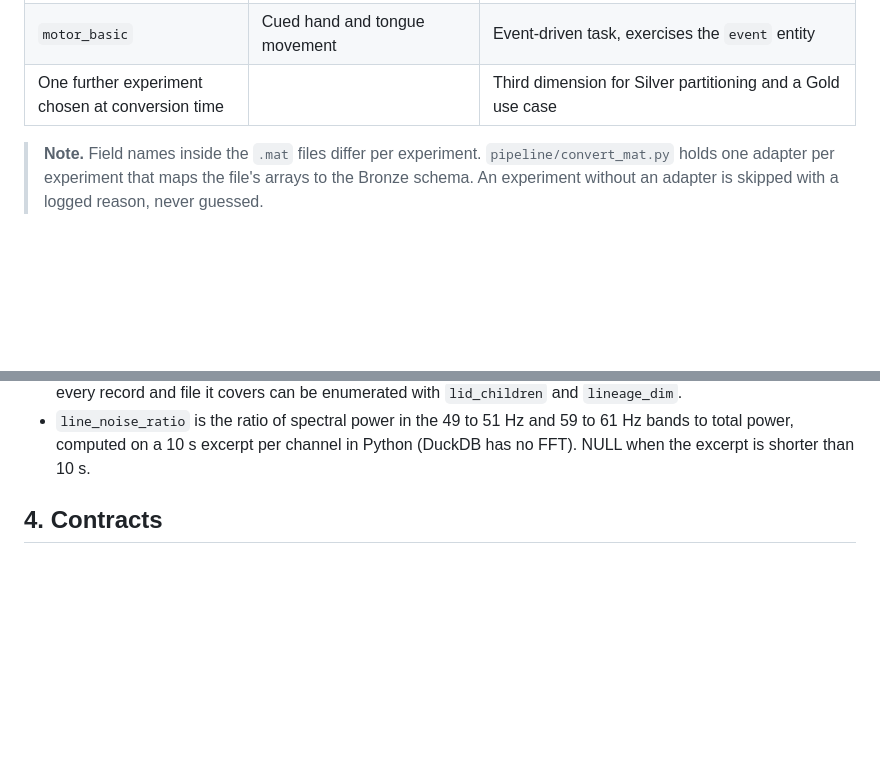
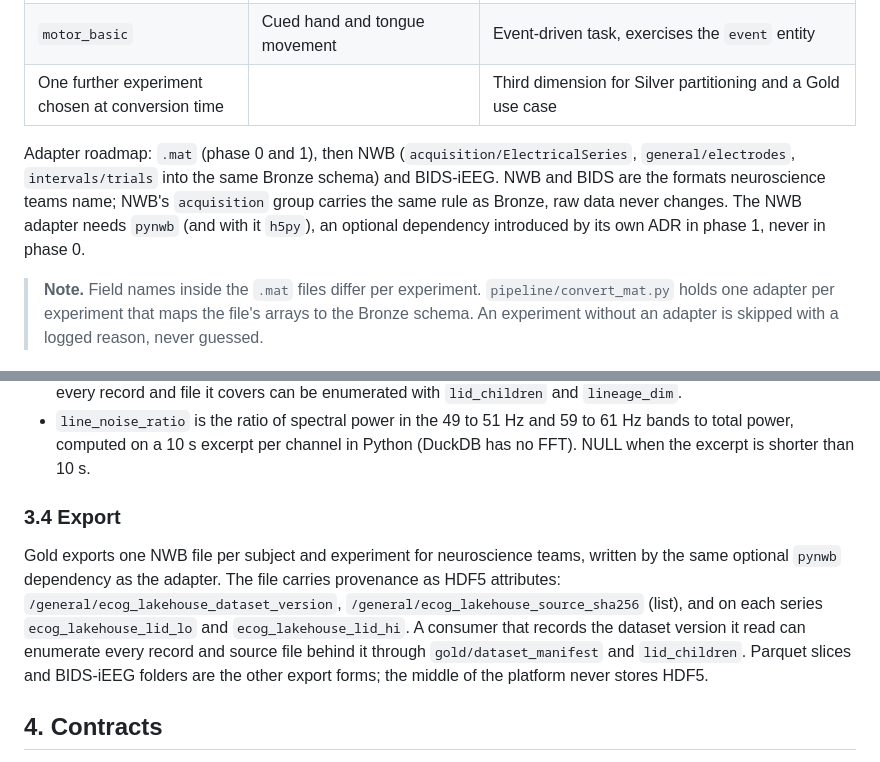
Before and after one commit to MrBisonte/ecog-lakehouse, a Markdown page: doc/spec.md, 2 parts joined by grey strips. GitHub-like rendering; blank space fills up the shorter version.

Commit message:
docs(spec): NWB and BIDS adapters on the roadmap, NWB export with provenance attributes

```diff
--- a/doc/spec.md
+++ b/doc/spec.md
@@ -17,6 +17,8 @@ Experiments used, one directory each under `data/raw/<experiment>/`:
 | `fingerflex` | Cued individual finger movement with dataglove position | Continuous behavioural signal alongside the neural signal, the closest analogue to closed-loop therapy data |
 | `motor_basic` | Cued hand and tongue movement | Event-driven task, exercises the `event` entity |
 | One further experiment chosen at conversion time | | Third dimension for Silver partitioning and a Gold use case |
+
+Adapter roadmap: `.mat` (phase 0 and 1), then NWB (`acquisition/ElectricalSeries`, `general/electrodes`, `intervals/trials` into the same Bronze schema) and BIDS-iEEG. NWB and BIDS are the formats neuroscience teams name; NWB's `acquisition` group carries the same rule as Bronze, raw data never changes. The NWB adapter needs `pynwb` (and with it `h5py`), an optional dependency introduced by its own ADR in phase 1, never in phase 0.
 
 > **Note.** Field names inside the `.mat` files differ per experiment. `pipeline/convert_mat.py` holds one adapter per experiment that maps the file's arrays to the Bronze schema. An experiment without an adapter is skipped with a logged reason, never guessed.
 
@@ -216,6 +218,10 @@ Gold is the enterprise model for consumers. Everything here is a query result.
 - `clipped_pct` is the share of samples at the amplifier's minimum or maximum, in percent.
 - `gold/dataset_manifest` has one row per dataset per build. `dataset_version` is the same digest `gold/evidence` uses; `lid_lo` and `lid_hi` bound the records included; `file_digests` lists the source sha256 values. This is the handle a model registry or a submission package holds to say exactly which data it was built on: one row, and every record and file it covers can be enumerated with `lid_children` and `lineage_dim`.
 - `line_noise_ratio` is the ratio of spectral power in the 49 to 51 Hz and 59 to 61 Hz bands to total power, computed on a 10 s excerpt per channel in Python (DuckDB has no FFT). NULL when the excerpt is shorter than 10 s.
+
+### 3.4 Export
+
+Gold exports one NWB file per subject and experiment for neuroscience teams, written by the same optional `pynwb` dependency as the adapter. The file carries provenance as HDF5 attributes: `/general/ecog_lakehouse_dataset_version`, `/general/ecog_lakehouse_source_sha256` (list), and on each series `ecog_lakehouse_lid_lo` and `ecog_lakehouse_lid_hi`. A consumer that records the dataset version it read can enumerate every record and source file behind it through `gold/dataset_manifest` and `lid_children`. Parquet slices and BIDS-iEEG folders are the other export forms; the middle of the platform never stores HDF5.
 
 ## 4. Contracts
 
```
